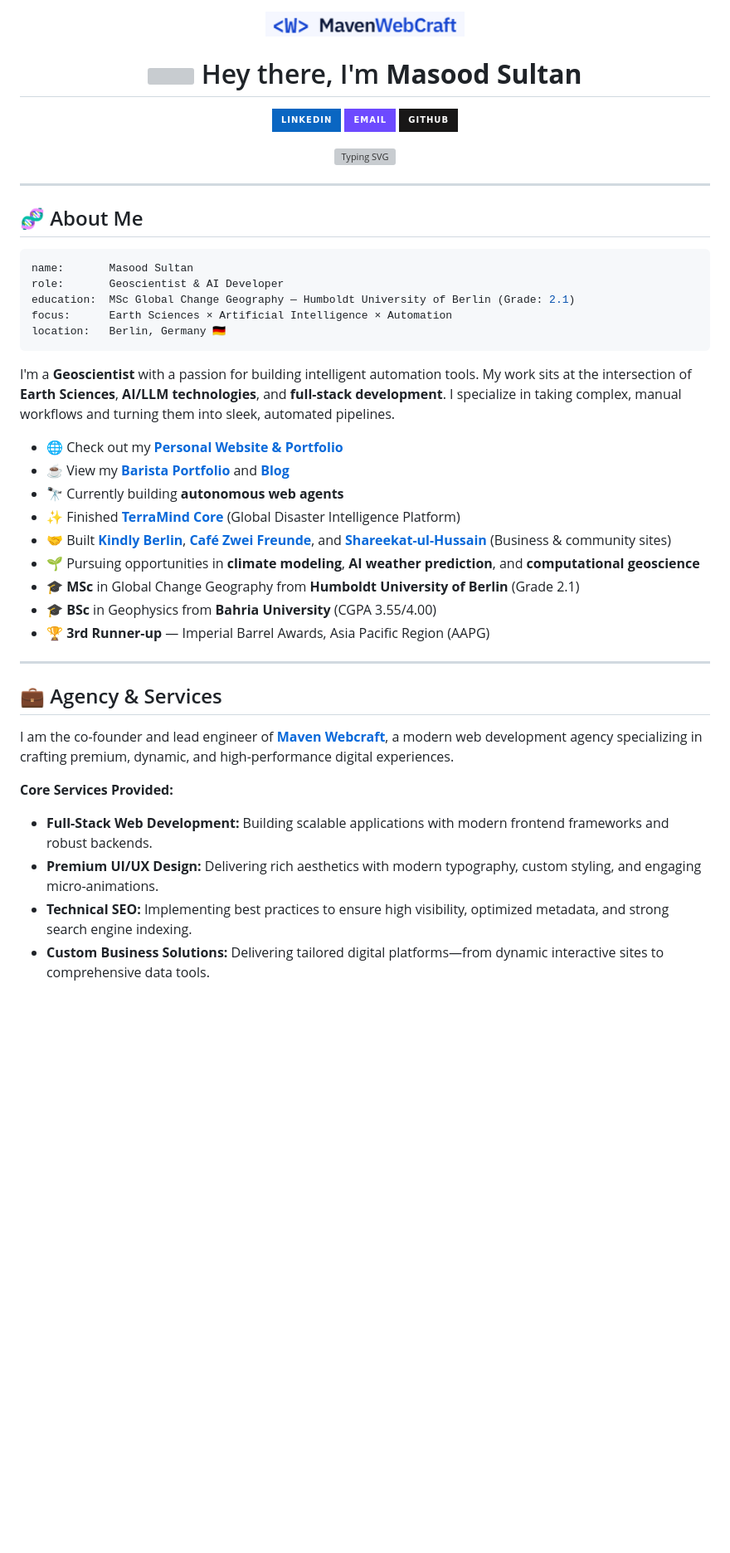
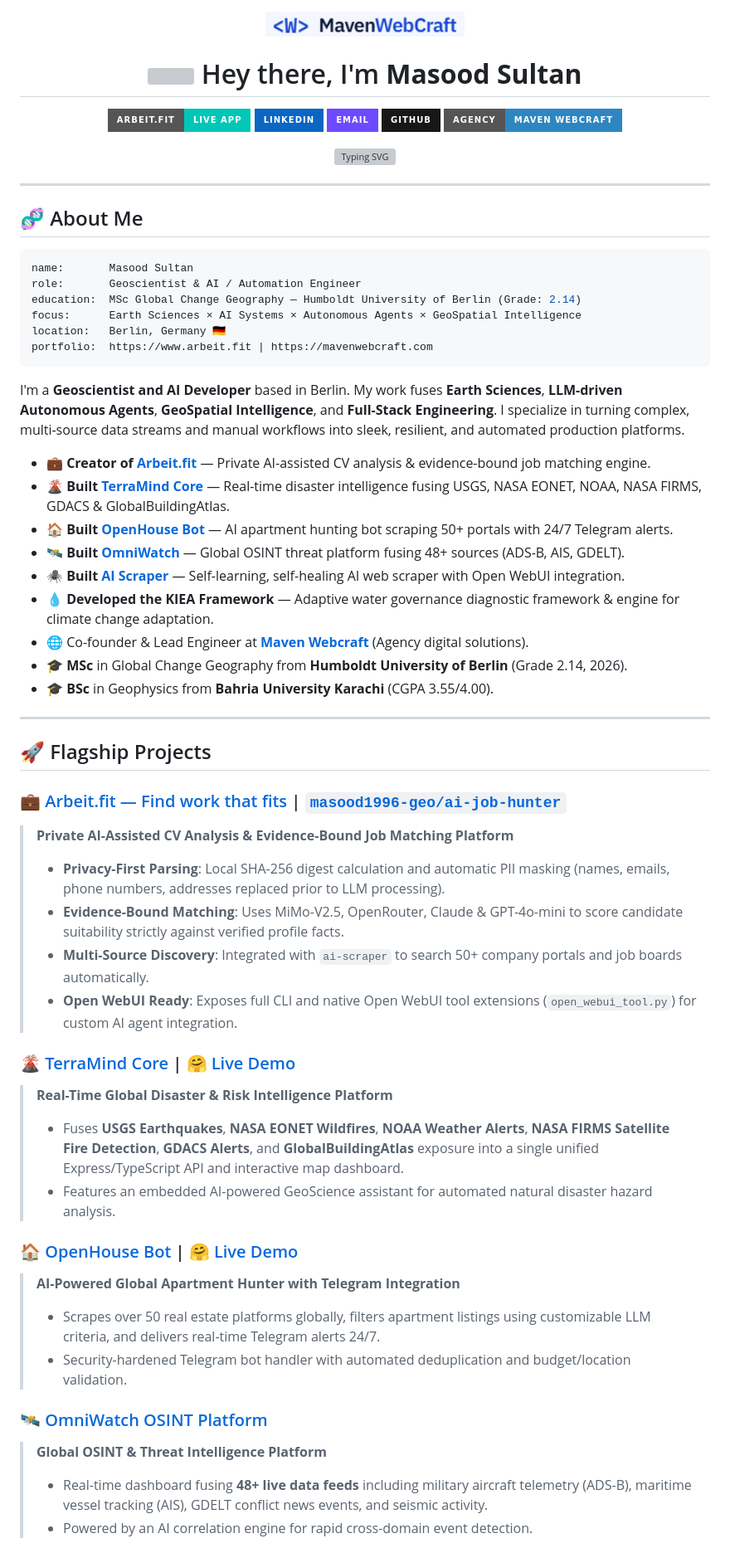
Before and after one commit to masood1996-geo/masood1996-geo, a Markdown page: README.md, the part around one of its changes. Shown at 83% size. Rendered like a GitHub page; badges without logos; blank space fills up the shorter version; grey boxes are pictures that could not be loaded.

Commit message:
feat: update profile README with Arbeit.fit (www.arbeit.fit) and new GitHub projects

````diff
--- a/README.md
+++ b/README.md
@@ -9,9 +9,11 @@
 </h1>
 
 <p align="center">
+  <a href="https://www.arbeit.fit"><img src="https://img.shields.io/badge/Arbeit.fit-Live_App-00C7B7?style=for-the-badge&logo=googlechrome&logoColor=white" alt="Arbeit.fit"/></a>
   <a href="https://www.linkedin.com/in/masood1996/"><img src="https://img.shields.io/badge/LinkedIn-0A66C2?style=for-the-badge&logo=linkedin&logoColor=white" alt="LinkedIn"/></a>
   <a href="mailto:masood.geo@yahoo.com"><img src="https://img.shields.io/badge/Email-6D4AFF?style=for-the-badge&logo=protonmail&logoColor=white" alt="Email"/></a>
   <a href="https://github.com/masood1996-geo"><img src="https://img.shields.io/badge/GitHub-181717?style=for-the-badge&logo=github&logoColor=white" alt="GitHub"/></a>
+  <a href="https://mavenwebcraft.com"><img src="https://img.shields.io/badge/Agency-Maven_Webcraft-2E86C1?style=for-the-badge" alt="Maven Webcraft"/></a>
 </p>
 
 <p align="center">
@@ -24,32 +26,48 @@
 
 ```yaml
 name:       Masood Sultan
-role:       Geoscientist & AI Developer
-education:  MSc Global Change Geography — Humboldt University of Berlin (Grade: 2.1)
-focus:      Earth Sciences × Artificial Intelligence × Automation
+role:       Geoscientist & AI / Automation Engineer
+education:  MSc Global Change Geography — Humboldt University of Berlin (Grade: 2.14)
+focus:      Earth Sciences × AI Systems × Autonomous Agents × GeoSpatial Intelligence
 location:   Berlin, Germany 🇩🇪
+portfolio:  https://www.arbeit.fit | https://mavenwebcraft.com
 ```
 
-I'm a **Geoscientist** with a passion for building intelligent automation tools. My work sits at the intersection of **Earth Sciences**, **AI/LLM technologies**, and **full-stack development**. I specialize in taking complex, manual workflows and turning them into sleek, automated pipelines.
+I'm a **Geoscientist and AI Developer** based in Berlin. My work fuses **Earth Sciences**, **LLM-driven Autonomous Agents**, **GeoSpatial Intelligence**, and **Full-Stack Engineering**. I specialize in turning complex, multi-source data streams and manual workflows into sleek, resilient, and automated production platforms.
 
-- 🌐 Check out my **[Personal Website & Portfolio](https://masoodsultan.com)**
-- ☕ View my **[Barista Portfolio](https://barista.masoodsultan.com)** and **[Blog](https://blog.masoodsultan.com)**
-- 🔭 Currently building **autonomous web agents**
-- ✨ Finished **[TerraMind Core](https://github.com/masood1996-geo/terramind-core)** (Global Disaster Intelligence Platform)
-- 🤝 Built **[Kindly Berlin](https://kindly.berlin)**, **[Café Zwei Freunde](https://zweifreunde.cafe/)**, and **[Shareekat-ul-Hussain](https://www.shareekatulhussain.com/)** (Business & community sites)
-- 🌱 Pursuing opportunities in **climate modeling**, **AI weather prediction**, and **computational geoscience**
-- 🎓 **MSc** in Global Change Geography from **Humboldt University of Berlin** (Grade 2.1)
-- 🎓 **BSc** in Geophysics from **Bahria University** (CGPA 3.55/4.00)
-- 🏆 **3rd Runner-up** — Imperial Barrel Awards, Asia Pacific Region (AAPG)
+- 💼 **Creator of [Arbeit.fit](https://www.arbeit.fit)** — Private AI-assisted CV analysis & evidence-bound job matching engine.
+- 🌋 **Built [TerraMind Core](https://github.com/masood1996-geo/terramind-core)** — Real-time disaster intelligence fusing USGS, NASA EONET, NOAA, NASA FIRMS, GDACS & GlobalBuildingAtlas.
+- 🏠 **Built [OpenHouse Bot](https://github.com/masood1996-geo/openhouse-bot)** — AI apartment hunting bot scraping 50+ portals with 24/7 Telegram alerts.
+- 🛰️ **Built [OmniWatch](https://github.com/masood1996-geo/OmniWatch)** — Global OSINT threat platform fusing 48+ sources (ADS-B, AIS, GDELT).
+- 🕷️ **Built [AI Scraper](https://github.com/masood1996-geo/ai-scraper)** — Self-learning, self-healing AI web scraper with Open WebUI integration.
+- 💧 **Developed the KIEA Framework** — Adaptive water governance diagnostic framework & engine for climate change adaptation.
+- 🌐 Co-founder & Lead Engineer at **[Maven Webcraft](https://mavenwebcraft.com)** (Agency digital solutions).
+- 🎓 **MSc** in Global Change Geography from **Humboldt University of Berlin** (Grade 2.14, 2026).
+- 🎓 **BSc** in Geophysics from **Bahria University Karachi** (CGPA 3.55/4.00).
 
 ---
 
-## 💼 Agency & Services
+## 🚀 Flagship Projects
 
-I am the co-founder and lead engineer of **[Maven Webcraft](https://mavenwebcraft.com)**, a modern web development agency specializing in crafting premium, dynamic, and high-performance digital experiences.
+### 💼 [Arbeit.fit — Find work that fits](https://www.arbeit.fit) | [`masood1996-geo/ai-job-hunter`](https://github.com/masood1996-geo/ai-job-hunter)
+> **Private AI-Assisted CV Analysis & Evidence-Bound Job Matching Platform**
+> - **Privacy-First Parsing**: Local SHA-256 digest calculation and automatic PII masking (names, emails, phone numbers, addresses replaced prior to LLM processing).
+> - **Evidence-Bound Matching**: Uses MiMo-V2.5, OpenRouter, Claude & GPT-4o-mini to score candidate suitability strictly against verified profile facts.
+> - **Multi-Source Discovery**: Integrated with `ai-scraper` to search 50+ company portals and job boards automatically.
+> - **Open WebUI Ready**: Exposes full CLI and native Open WebUI tool extensions (`open_webui_tool.py`) for custom AI agent integration.
 
-**Core Services Provided:**
-- **Full-Stack Web Development:** Building scalable applications with modern frontend frameworks and robust backends.
-- **Premium UI/UX Design:** Delivering rich aesthetics with modern typography, custom styling, and engaging micro-animations.
-- **Technical SEO:** Implementing best practices to ensure high visibility, optimized metadata, and strong search engine indexing.
-- **Custom Business Solutions:** Delivering tailored digital platforms—from dynamic interactive sites to comprehensive data tools.
+### 🌋 [TerraMind Core](https://github.com/masood1996-geo/terramind-core) | [🤗 Live Demo](https://huggingface.co/spaces/masood1996/terramind-core)
+> **Real-Time Global Disaster & Risk Intelligence Platform**
+> - Fuses **USGS Earthquakes**, **NASA EONET Wildfires**, **NOAA Weather Alerts**, **NASA FIRMS Satellite Fire Detection**, **GDACS Alerts**, and **GlobalBuildingAtlas** exposure into a single unified Express/TypeScript API and interactive map dashboard.
+> - Features an embedded AI-powered GeoScience assistant for automated natural disaster hazard analysis.
+
+### 🏠 [OpenHouse Bot](https://github.com/masood1996-geo/openhouse-bot) | [🤗 Live Demo](https://huggingface.co/spaces/masood1996/openhouse-bot)
+> **AI-Powered Global Apartment Hunter with Telegram Integration**
+> - Scrapes over 50 real estate platforms globally, filters apartment listings using customizable LLM criteria, and delivers real-time Telegram alerts 24/7.
+> - Security-hardened Telegram bot handler with automated deduplication and budget/location validation.
+
+### 🛰️ [OmniWatch OSINT Platform](https://github.com/masood1996-geo/OmniWatch)
+> **Global OSINT & Threat Intelligence Platform**
+> - Real-time dashboard fusing **48+ live data feeds** including military aircraft telemetry (ADS-B), maritime vessel tracking (AIS), GDELT conflict news events, and seismic activity.
+> - Powered by an AI correlation engine for rapid cross-domain event detection.
+
````
Also changed, not shown: other parts of README.md (+81 -68 lines).
